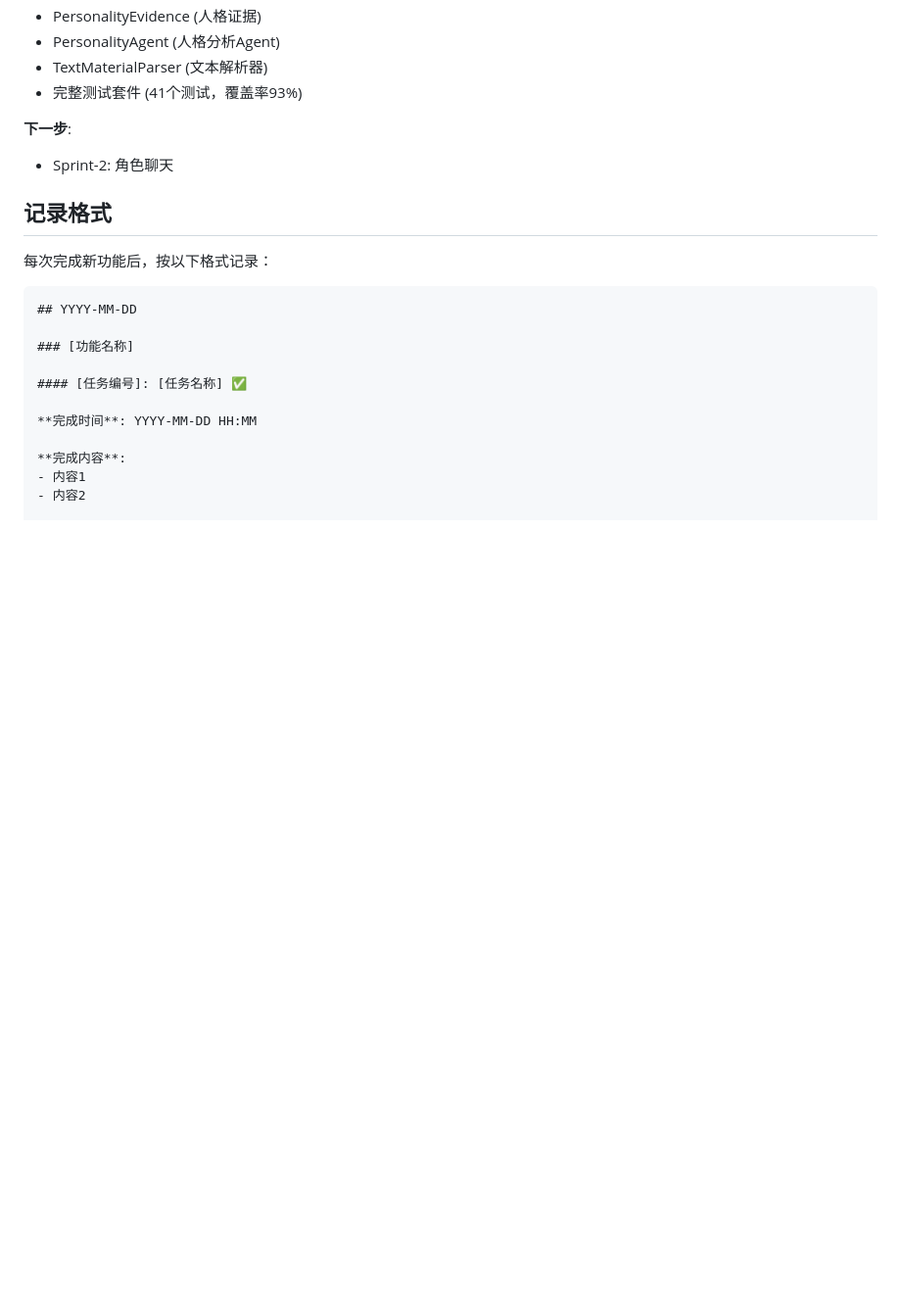
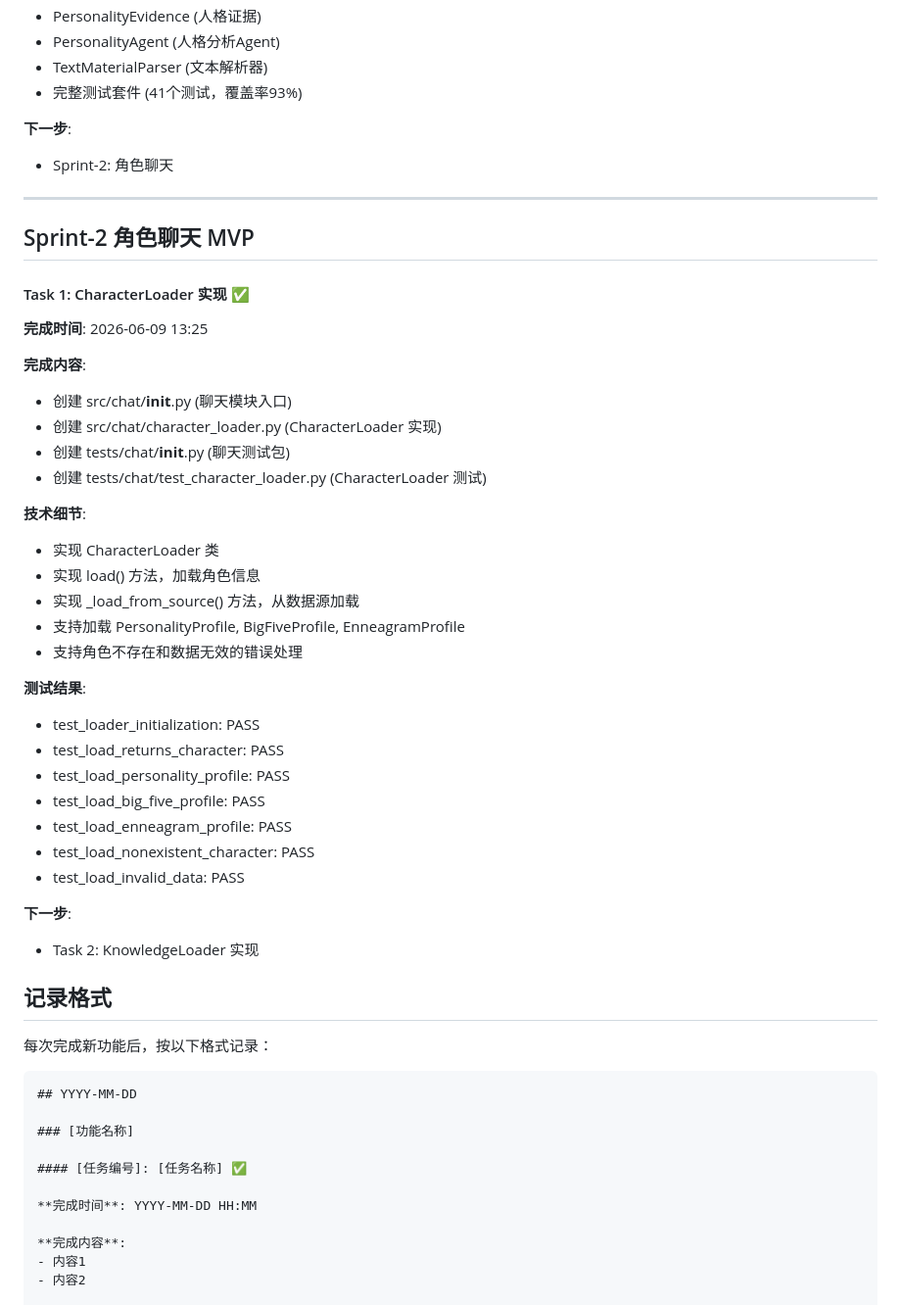
Before and after one commit to zhangtangzz/amnesia-baby, a Markdown page: CHANGELOG.md, the part around the change. Shown at 98% size. GitHub-like rendering; blank space fills up the shorter version.

Commit message:
docs: update changelog with Sprint-2 Task 1 completion

```diff
--- a/CHANGELOG.md
+++ b/CHANGELOG.md
@@ -306,6 +306,39 @@
 **下一步**:
 - Sprint-2: 角色聊天
 
+---
+
+## Sprint-2 角色聊天 MVP
+
+#### Task 1: CharacterLoader 实现 ✅
+
+**完成时间**: 2026-06-09 13:25
+
+**完成内容**:
+- 创建 src/chat/__init__.py (聊天模块入口)
+- 创建 src/chat/character_loader.py (CharacterLoader 实现)
+- 创建 tests/chat/__init__.py (聊天测试包)
+- 创建 tests/chat/test_character_loader.py (CharacterLoader 测试)
+
+**技术细节**:
+- 实现 CharacterLoader 类
+- 实现 load() 方法，加载角色信息
+- 实现 _load_from_source() 方法，从数据源加载
+- 支持加载 PersonalityProfile, BigFiveProfile, EnneagramProfile
+- 支持角色不存在和数据无效的错误处理
+
+**测试结果**:
+- test_loader_initialization: PASS
+- test_load_returns_character: PASS
+- test_load_personality_profile: PASS
+- test_load_big_five_profile: PASS
+- test_load_enneagram_profile: PASS
+- test_load_nonexistent_character: PASS
+- test_load_invalid_data: PASS
+
+**下一步**:
+- Task 2: KnowledgeLoader 实现
+
 ## 记录格式
 
 每次完成新功能后，按以下格式记录：
```
